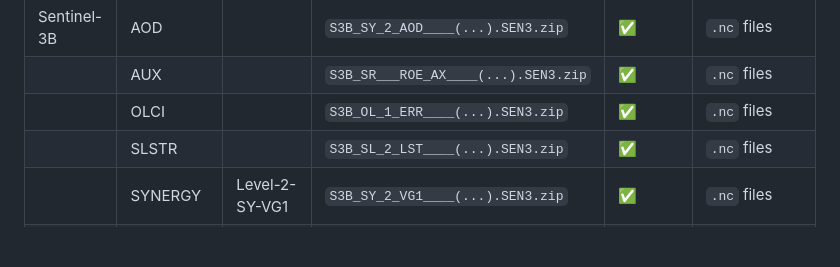
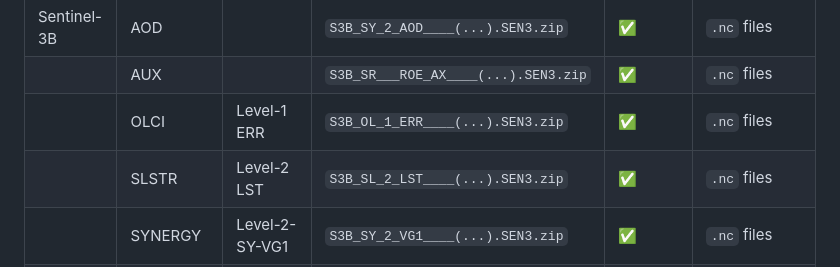
Before and after one commit to JustinTrvz/dews-datahub, a Markdown page: README.md, the part around the change. GitHub-like rendering; blank space fills up the shorter version.

```diff
--- a/README.md
+++ b/README.md
@@ -157,8 +157,8 @@ A PostGIS Admin container `dews-db-gui` is started parallel to have an overview
 |                |            | Level-2 SY_VGP | `S3A_SY_2_VGP____(...).SEN3.zip`    | ✅              | `.nc` files                                                                        |
 | Sentinel-3B    | AOD        |                | `S3B_SY_2_AOD____(...).SEN3.zip`    | ✅              | `.nc` files                                                                        |
 |                | AUX        |                | `S3B_SR___ROE_AX____(...).SEN3.zip` | ✅              | `.nc` files                                                                        |
-|                | OLCI       |                | `S3B_OL_1_ERR____(...).SEN3.zip`    | ✅              | `.nc` files                                                                        |
-|                | SLSTR      |                | `S3B_SL_2_LST____(...).SEN3.zip`    | ✅              | `.nc` files                                                                        |
+|                | OLCI       | Level-1 ERR    | `S3B_OL_1_ERR____(...).SEN3.zip`    | ✅              | `.nc` files                                                                        |
+|                | SLSTR      | Level-2 LST    | `S3B_SL_2_LST____(...).SEN3.zip`    | ✅              | `.nc` files                                                                        |
 |                | SYNERGY    | Level-2-SY-VG1 | `S3B_SY_2_VG1____(...).SEN3.zip`    | ✅              | `.nc` files                                                                        |
 |                |            | Level-2-SY-VGP | `S3B_SY_2_VGP____(...).SEN3.zip`    | ✅              | `.nc` files                                                                        |
 
```
